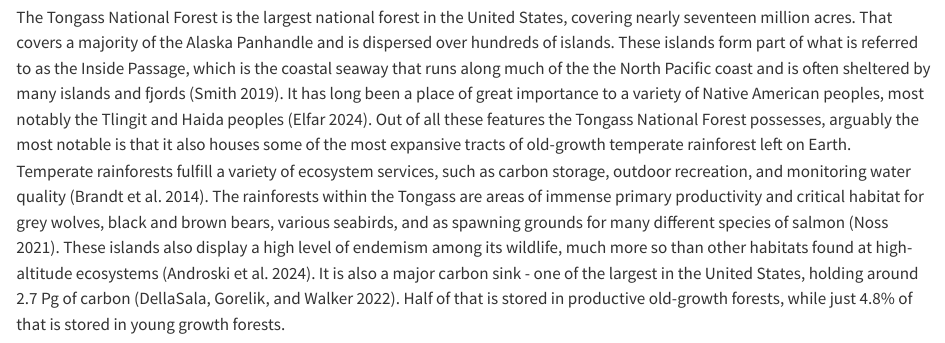
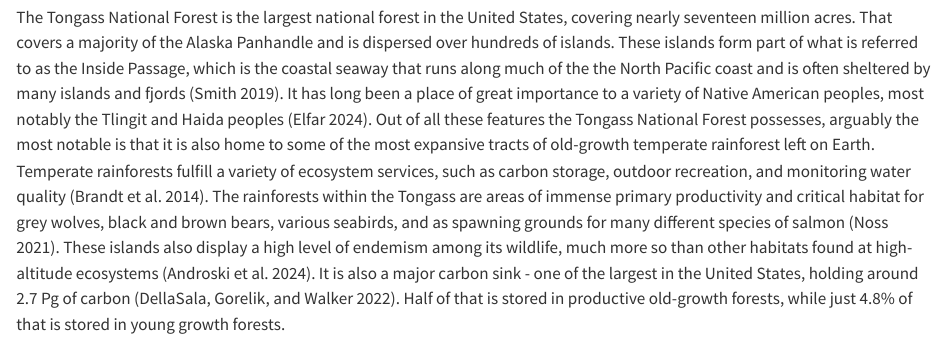
Before and after one commit to jarimat/lab9, a Quarto document (docs/thelab9.qmd): the page in a window 1100 px wide, from 630 px down. Rendered offline with R 4.5, knitr and Pandoc in place of Quarto, with nearby package versions; some code elsewhere in the file could not run offline; long lines of code are wrapped.

Commit message:
genuinely at my limit

```diff
--- a/docs/thelab9.qmd
+++ b/docs/thelab9.qmd
@@ -20,7 +20,7 @@ The Tongass National Forest is renowned for its high primary productivity, carbo
 
 ## **Introduction**
 
-The Tongass National Forest is the largest national forest in the United States, covering nearly seventeen million acres. That covers a majority of the Alaska Panhandle and is dispersed over hundreds of islands. These islands form part of what is referred to as the Inside Passage, which is the coastal seaway that runs along much of the the North Pacific coast and is often sheltered by many islands and fjords [@smith2019passage]. It has long been a place of great importance to a variety of Native American peoples, most notably the Tlingit and Haida peoples [@elfar2024protections]. Out of all these features the Tongass National Forest possesses, arguably the most notable is that it also houses some of the most expansive tracts of old-growth temperate rainforest left on Earth. Temperate rainforests fulfill a variety of ecosystem services, such as carbon storage, outdoor recreation, and monitoring water quality [@brandt2014multifunctionality]. The rainforests within the Tongass are areas of immense primary productivity and critical habitat for grey wolves, black and brown bears, various seabirds, and as spawning grounds for many different species of salmon [@noss2021coastal]. These islands also display a high level of endemism among its wildlife, much more so than other habitats found at high-altitude ecosystems [@androski2024phylogeography]. It is also a major carbon sink - one of the largest in the United States, holding around 2.7 Pg of carbon [@dellasala2022tongass]. Half of that is stored in productive old-growth forests, while just 4.8% of that is stored in young growth forests.
+The Tongass National Forest is the largest national forest in the United States, covering nearly seventeen million acres. That covers a majority of the Alaska Panhandle and is dispersed over hundreds of islands. These islands form part of what is referred to as the Inside Passage, which is the coastal seaway that runs along much of the the North Pacific coast and is often sheltered by many islands and fjords [@smith2019passage]. It has long been a place of great importance to a variety of Native American peoples, most notably the Tlingit and Haida peoples [@elfar2024protections]. Out of all these features the Tongass National Forest possesses, arguably the most notable is that it is also home to some of the most expansive tracts of old-growth temperate rainforest left on Earth. Temperate rainforests fulfill a variety of ecosystem services, such as carbon storage, outdoor recreation, and monitoring water quality [@brandt2014multifunctionality]. The rainforests within the Tongass are areas of immense primary productivity and critical habitat for grey wolves, black and brown bears, various seabirds, and as spawning grounds for many different species of salmon [@noss2021coastal]. These islands also display a high level of endemism among its wildlife, much more so than other habitats found at high-altitude ecosystems [@androski2024phylogeography]. It is also a major carbon sink - one of the largest in the United States, holding around 2.7 Pg of carbon [@dellasala2022tongass]. Half of that is stored in productive old-growth forests, while just 4.8% of that is stored in young growth forests.
 
 For over three-quarters of a century, the Tongass has been subjected to industrial logging for its rich stands of western hemlock, sitka spruce, and different cedar species. Many areas - such as Prince of Wales Island - have since been subjected to heavy clearcut logging. In response, the Roadless Rule was enacted in 2001, which forbade both new road construction as well as new logging operations from being conducted. However, this protection has come under fire many times during the past nearly 25 years, most notably during both Trump administrations. Early in March, Trump issued two executive orders allowing for more logging within the United States’ national forests, which itself came after his suspension of the Roadless Rule in Alaska [@soliman2025tongass]. The difference in the ecology between the remaining old-growth forest and the new secondary forest created by logging cannot be understated. It takes hundreds of years for forests in the Tongass to reach the level of biodiversity and ecological complexity commonly exhibited by old-growth tracts [@alaback1982dynamics]. Additionally, the existence of old, large trees is crucial to the formation of nurse logs, which themselves are vital for the germination and initial growth of young trees [@woods2021plant]. Both coho and cutthroat salmon, two popular sporting fishes in the region, are also sensitive to the stream changes that deforestation threats to enact [@moore2024same].
 
```
Also changed, not shown: docs/search.json, 1 other file.
